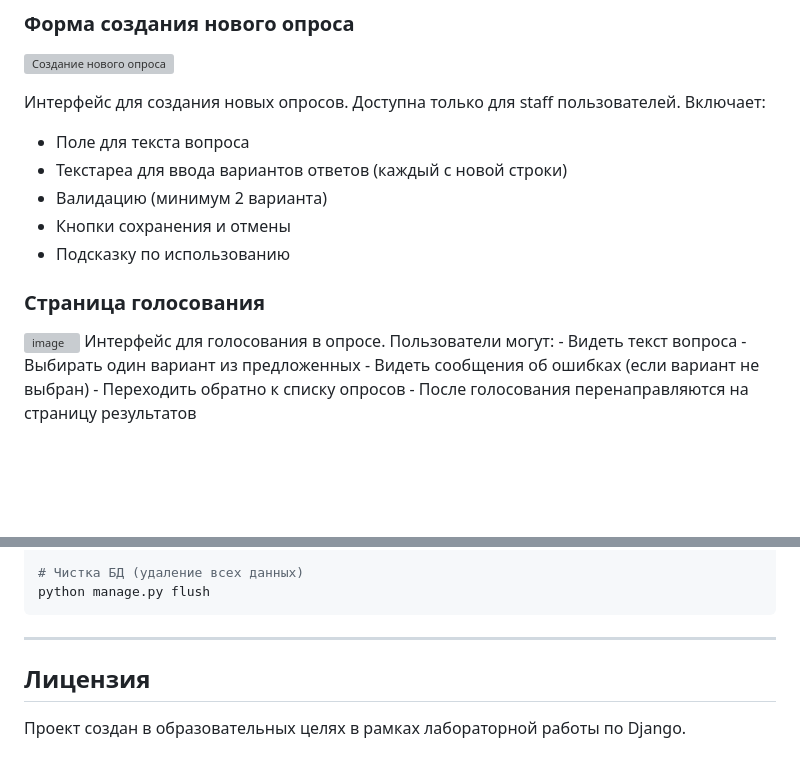
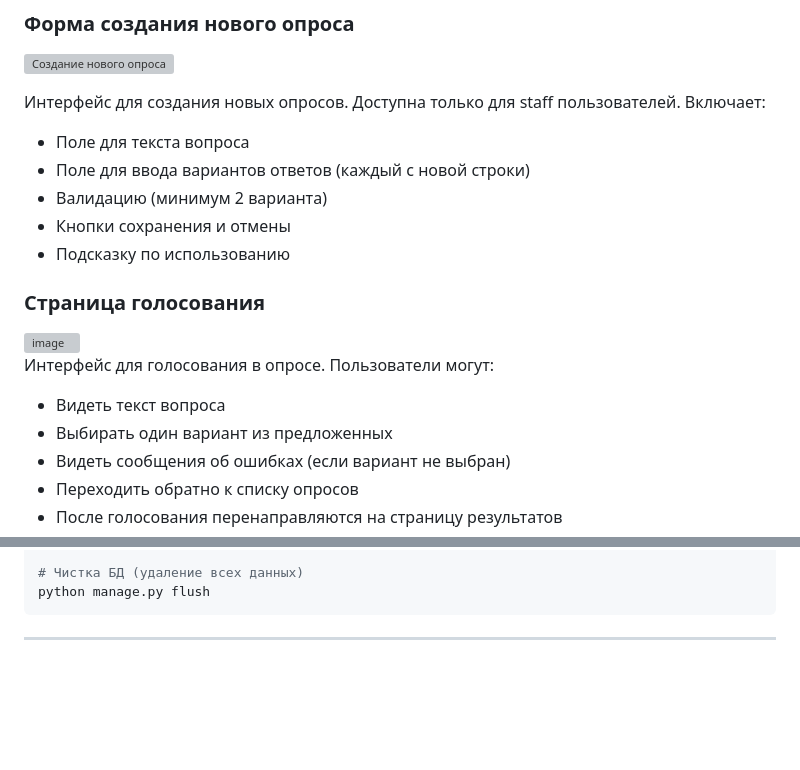
Before and after one commit to danyakr/prog_7_lr_4, a Markdown page: README.md, 2 parts joined by grey strips. Rendered like a GitHub page; blank space fills up the shorter version; grey boxes are pictures that could not be loaded.

````diff
--- a/README.md
+++ b/README.md
@@ -340,13 +325,14 @@ Message-ID: <xyz@localhost>
 
 Интерфейс для создания новых опросов. Доступна только для staff пользователей. Включает:
 - Поле для текста вопроса
-- Текстареа для ввода вариантов ответов (каждый с новой строки)
+- Поле для ввода вариантов ответов (каждый с новой строки)
 - Валидацию (минимум 2 варианта)
 - Кнопки сохранения и отмены
 - Подсказку по использованию
 
 ### Страница голосования
 <img width="1635" height="709" alt="image" src="https://github.com/user-attachments/assets/2ed7c871-de81-4d86-b6cd-69ad3f530cc1" />
+
 Интерфейс для голосования в опросе. Пользователи могут:
 - Видеть текст вопроса
 - Выбирать один вариант из предложенных
@@ -564,7 +550,3 @@ python manage.py flush
 ```
 
 ---
-
-## Лицензия
-
-Проект создан в образовательных целях в рамках лабораторной работы по Django.
````
Also changed, not shown: other parts of README.md (+0 -15 lines).
